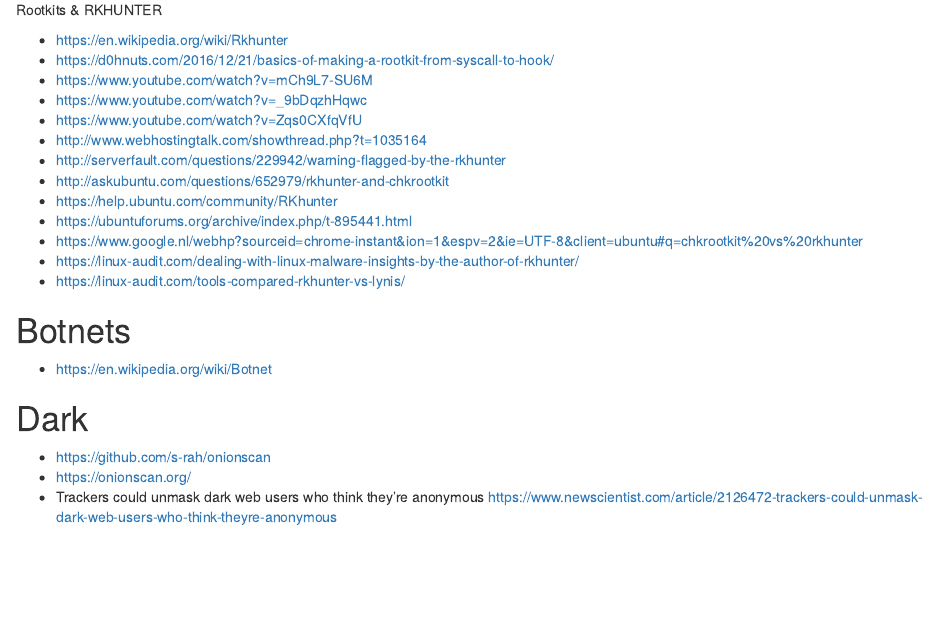
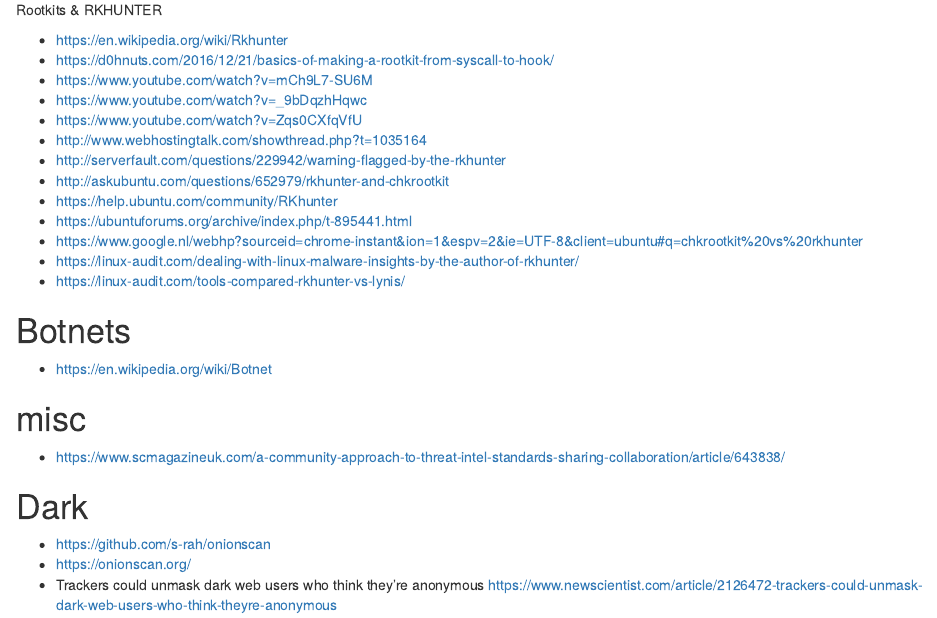
Before and after one commit to mirelacc/security_related, an R Markdown document (security_misc_and_basics.Rmd): the page in a window 1100 px wide, from 630 px down. Rendered offline with R 4.5, knitr and Pandoc, with nearby package versions.

Commit message:
Update security_misc_and_basics.Rmd

```diff
--- a/security_misc_and_basics.Rmd
+++ b/security_misc_and_basics.Rmd
@@ -55,6 +55,9 @@
 
 - https://en.wikipedia.org/wiki/Botnet
 
+# misc
+
+- https://www.scmagazineuk.com/a-community-approach-to-threat-intel-standards-sharing-collaboration/article/643838/
 
 
 # Dark
```
